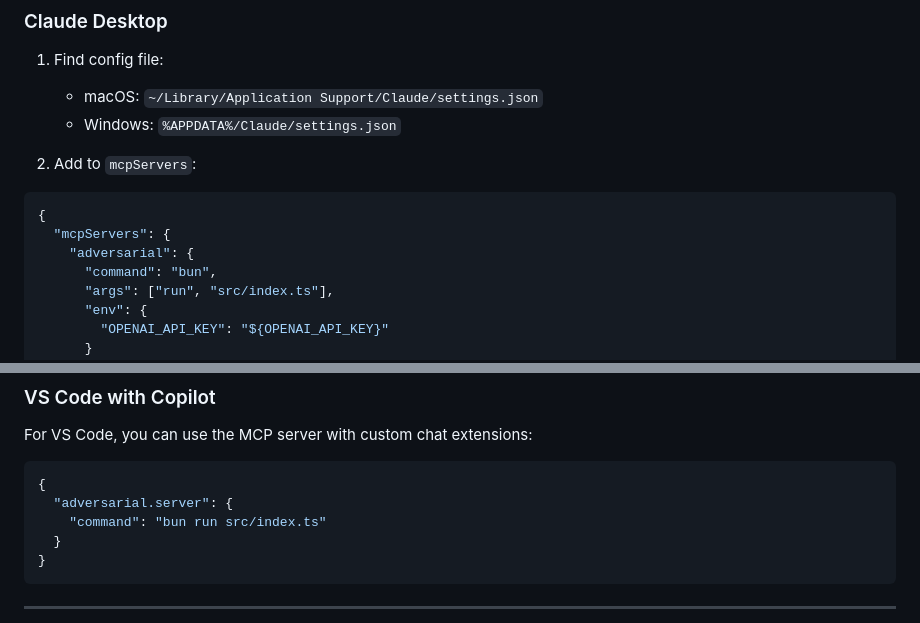
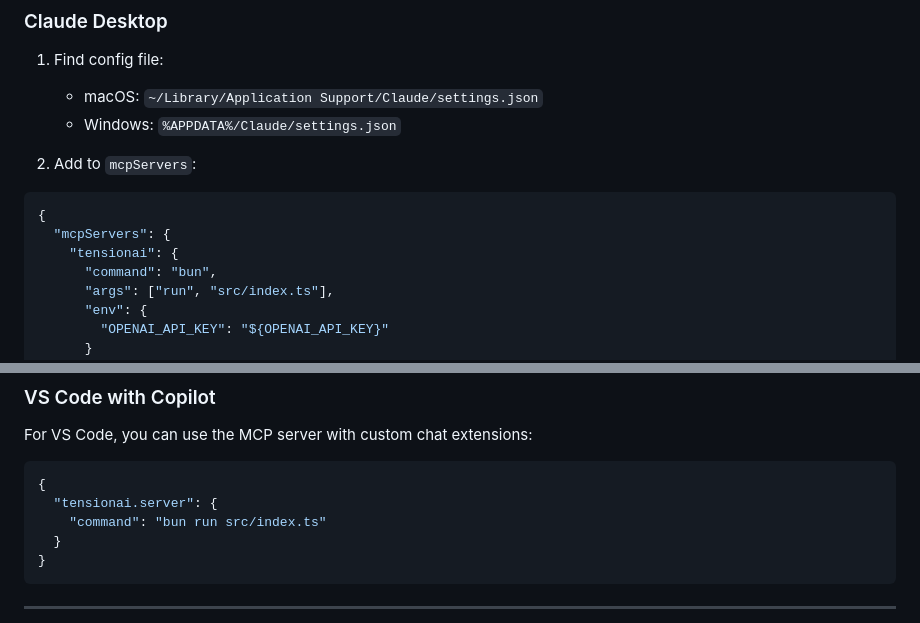
Before and after one commit to Press-1-for-AI/tensionai-mcp, a Markdown page: docs/usage.md, 2 parts joined by grey strips. Rendered like a GitHub page.

````diff
--- a/docs/usage.md
+++ b/docs/usage.md
@@ -425,7 +425,7 @@ Write a REST API endpoint for user authentication
 ```json
 {
   "mcpServers": {
-    "adversarial": {
+    "tensionai": {
       "command": "bun",
       "args": ["run", "src/index.ts"],
       "env": {
@@ -449,7 +449,7 @@ For VS Code, you can use the MCP server with custom chat extensions:
 
 ```json
 {
-  "adversarial.server": {
+  "tensionai.server": {
     "command": "bun run src/index.ts"
   }
 }
````
Also changed, not shown: other parts of docs/usage.md (+7 -7 lines), docs/installation.md (+1 -1 lines), docs/technical-proposal.md (+8 -8 lines).
